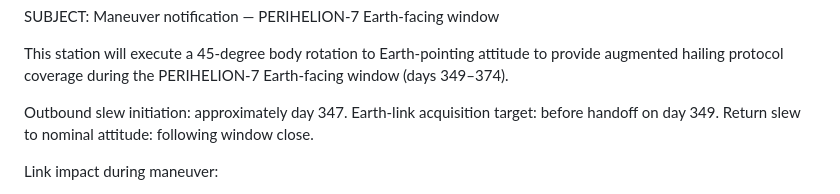
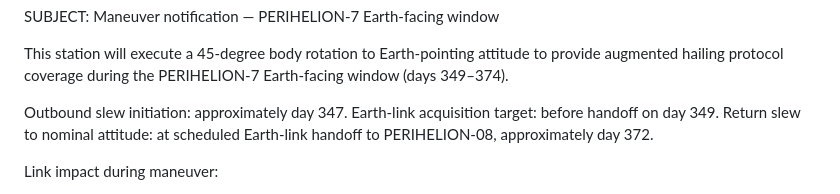
Before and after one commit to AlliedToasters/perihelion, a Markdown page: manuscript/19_ch19_p8_imr.md, the part around the change. Rendered like a GitHub page.

Commit message:
toast edit P8 volunteer dispatch

```diff
--- a/manuscript/19_ch19_p8_imr.md
+++ b/manuscript/19_ch19_p8_imr.md
@@ -50,7 +50,7 @@ SUBJECT: Maneuver notification — PERIHELION-7 Earth-facing window
 
 This station will execute a 45-degree body rotation to Earth-pointing attitude to provide augmented hailing protocol coverage during the PERIHELION-7 Earth-facing window (days 349–374).
 
-Outbound slew initiation: approximately day 347. Earth-link acquisition target: before handoff on day 349. Return slew to nominal attitude: following window close.
+Outbound slew initiation: approximately day 347. Earth-link acquisition target: before handoff on day 349. Return slew to nominal attitude: at scheduled Earth-link handoff to PERIHELION-08, approximately day 372.
 
 Link impact during maneuver:
 
```
